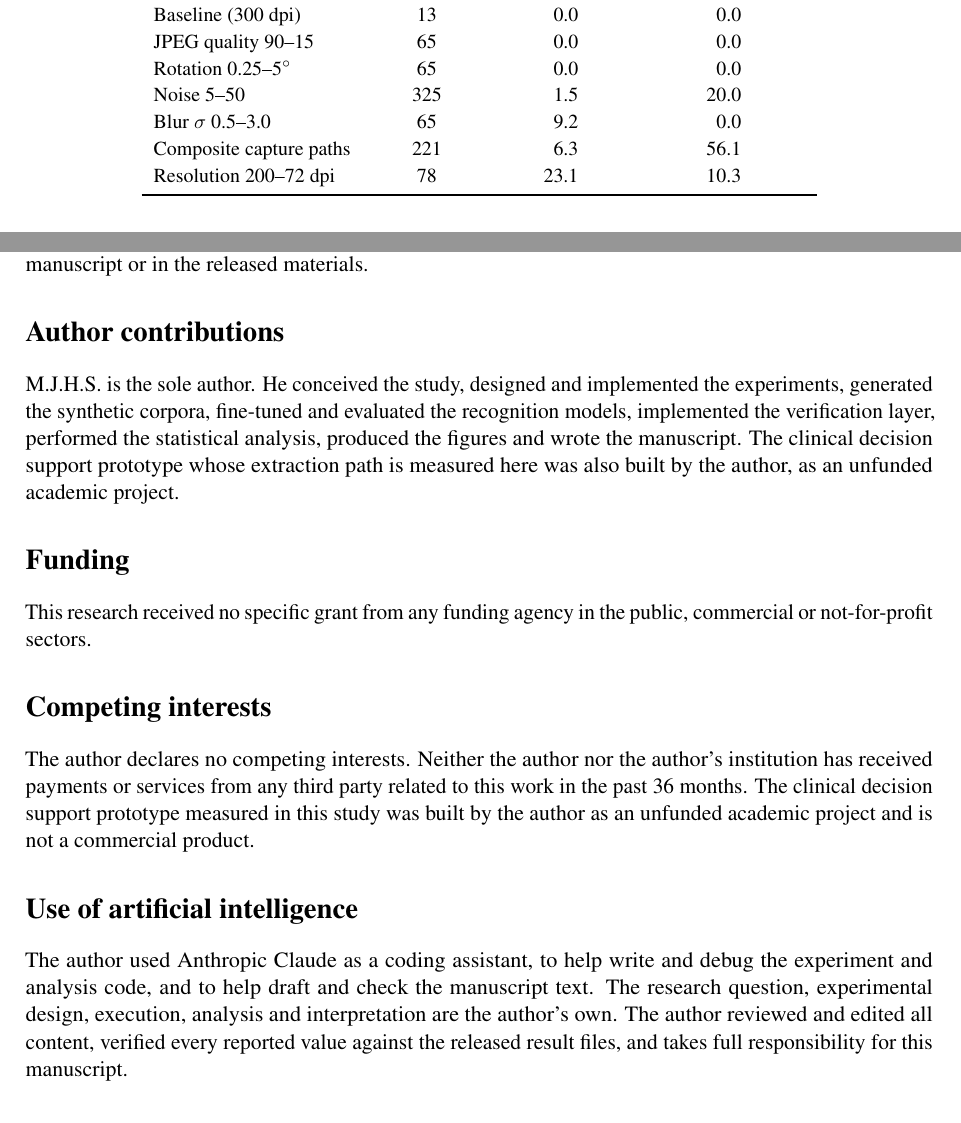
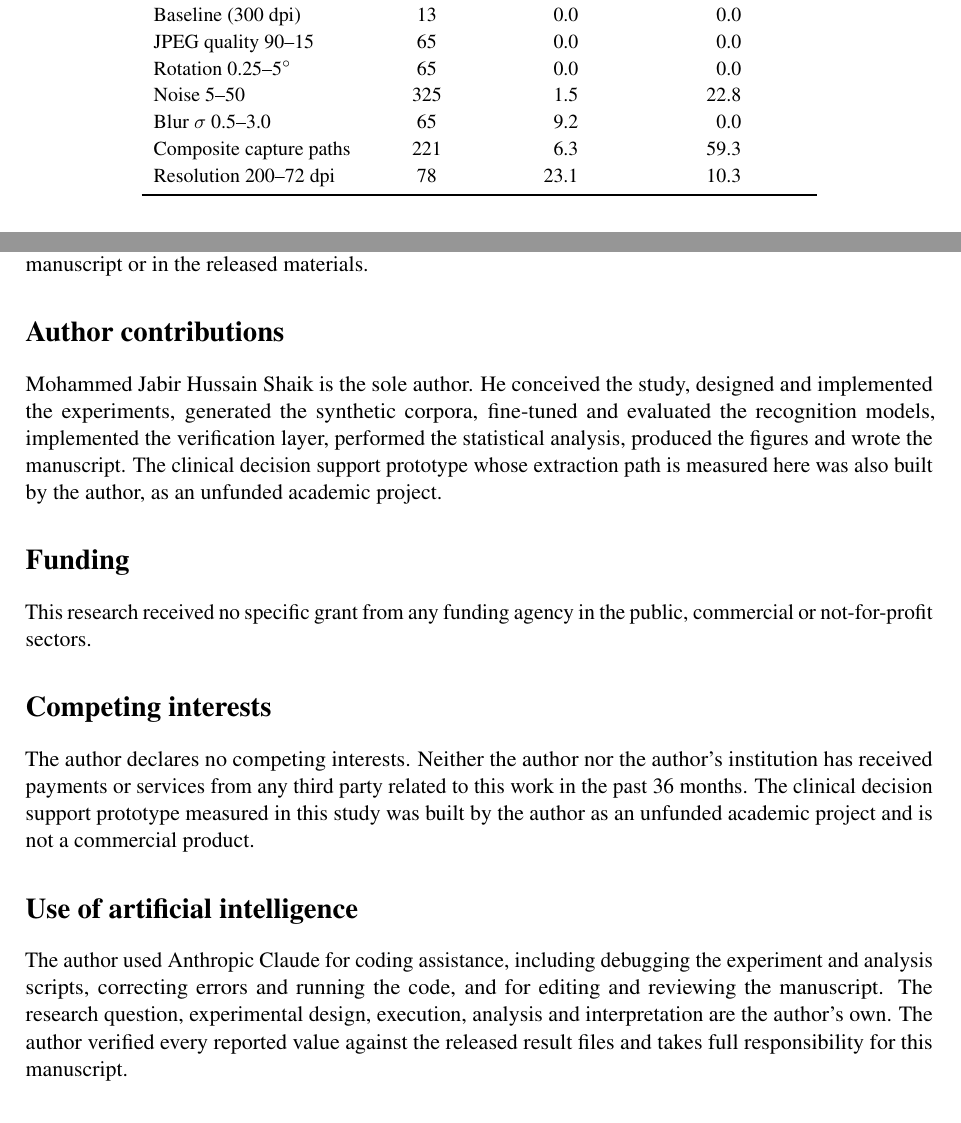
Before and after one commit to thejabirhussain/silent-corruption-clinical-ai, a LaTeX paper (medrxiv.tex): two parts of pages 5 and 18 of 19, joined at a grey line, cut so that both start at the same text. Compiled offline with pdfLaTeX.

Commit message:
Correct three table values against the released result tables
Table 1, label-not-found column: noise 20.0 -> 22.8, composite 56.1 -> 59.3.
Both recomputed from experiment/results/per_condition.csv; pooled and
per-condition averaging agree.

Table 5, between-document SD for fine-tuned v1: 14.6 -> 20.0, recomputed
from numeric-ocr/results/rows_labnum_rescale_B.csv over the 20 held-out
documents. No prose cited either value, so no text changes were needed.

Replace the published preprint PDF with the 19-page submitted version; the
tracked copy was an 8-page earlier draft carrying the superseded numbers.
Remove the stale anonymised draft.

```diff
--- a/medrxiv.tex
+++ b/medrxiv.tex
@@ -322,9 +322,9 @@ Family & Observations & Corrupted (\%) & Label not found (\%) \\
 Baseline (300~dpi) & 13  & \phantom{0}0.0 & \phantom{0}0.0 \\
 JPEG quality 90--15 & 65  & \phantom{0}0.0 & \phantom{0}0.0 \\
 Rotation 0.25--5$^\circ$ & 65  & \phantom{0}0.0 & \phantom{0}0.0 \\
-Noise 5--50 & 325 & \phantom{0}1.5 & 20.0 \\
+Noise 5--50 & 325 & \phantom{0}1.5 & 22.8 \\
 Blur $\sigma$ 0.5--3.0 & 65  & \phantom{0}9.2 & \phantom{0}0.0 \\
-Composite capture paths & 221 & \phantom{0}6.3 & 56.1 \\
+Composite capture paths & 221 & \phantom{0}6.3 & 59.3 \\
 Resolution 200--72~dpi & 78  & 23.1 & 10.3 \\
 \bottomrule
 \end{tabular}
@@ -1122,7 +1122,7 @@ identifying information appears in the manuscript or in the released materials.
 
 \section*{Author contributions}
 
-M.J.H.S.\ is the sole author. He conceived the study, designed and implemented the experiments,
+Mohammed Jabir Hussain Shaik is the sole author. He conceived the study, designed and implemented the experiments,
 generated the synthetic corpora, fine-tuned and evaluated the recognition models, implemented
 the verification layer, performed the statistical analysis, produced the figures and wrote the
 manuscript. The clinical decision support prototype whose extraction path is measured here was
@@ -1142,11 +1142,11 @@ unfunded academic project and is not a commercial product.
 
 \section*{Use of artificial intelligence}
 
-The author used Anthropic Claude as a coding assistant, to help write and debug the experiment
-and analysis code, and to help draft and check the manuscript text. The research question,
-experimental design, execution, analysis and interpretation are the author's own. The author
-reviewed and edited all content, verified every reported value against the released result
-files, and takes full responsibility for this manuscript.
+The author used Anthropic Claude for coding assistance, including debugging the experiment and
+analysis scripts, correcting errors and running the code, and for editing and reviewing the
+manuscript. The research question, experimental design, execution, analysis and interpretation
+are the author's own. The author verified every reported value against the released result files
+and takes full responsibility for this manuscript.
 
 \begin{thebibliography}{99}
 \small
```
Also changed, not shown: Shaik_Silent_Corruption_Clinical_AI_preprint.pdf, anon.pdf (deleted), medrxiv.pdf, medrxiv_final_submission.pdf, medrxiv.tex (2 more changed lines).
